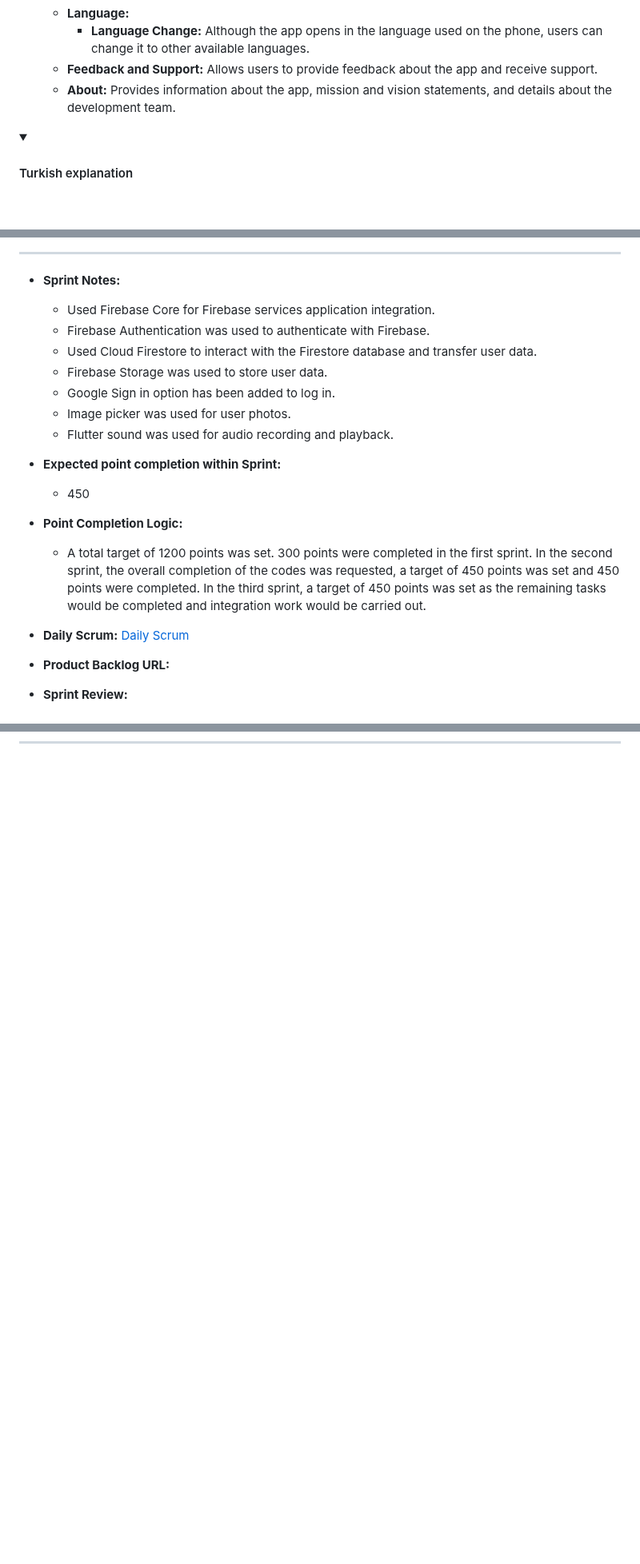
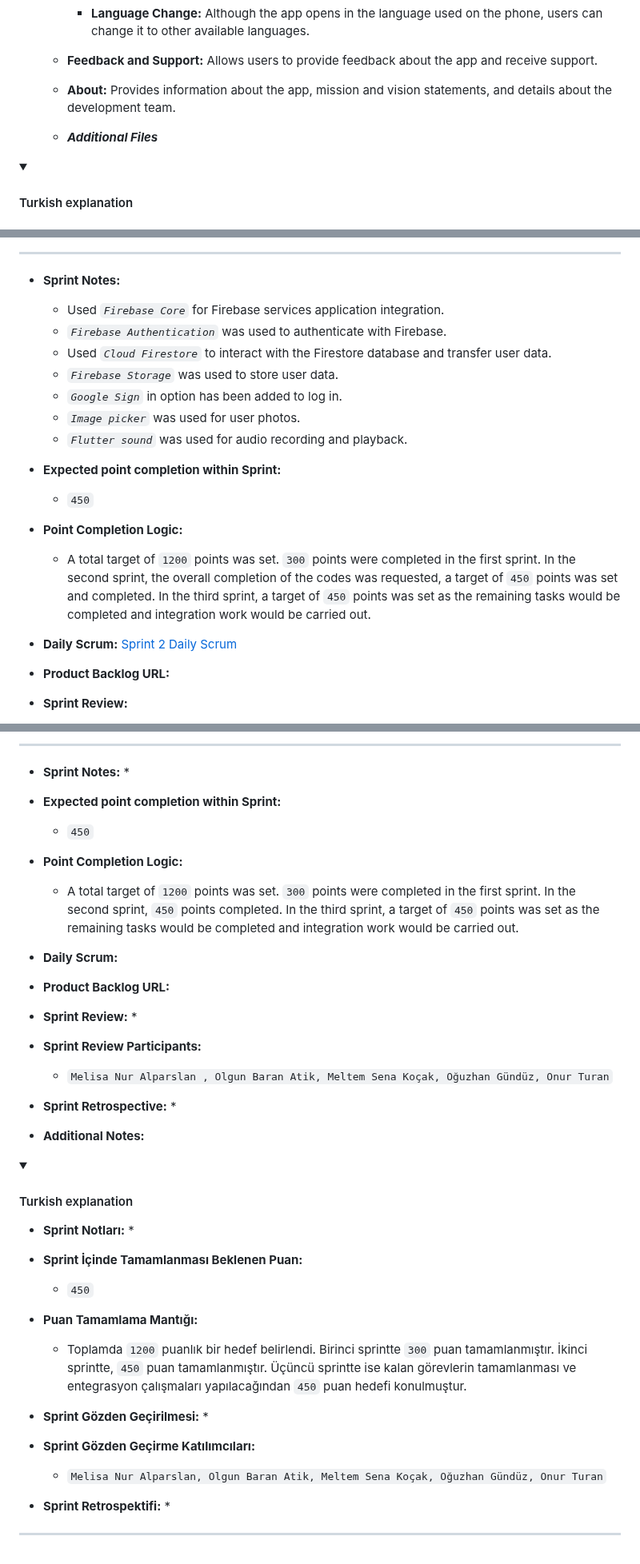
Before and after one commit to MeltemKocak/flutter24_bootcamp, a Markdown page: README.md, 3 parts joined by grey strips. Shown at 80% size. GitHub-like rendering; folded sections open; blank space fills up the shorter version.

```diff
--- a/README.md
+++ b/README.md
@@ -91,7 +87,7 @@ Sonuç olarak, zamanı doğru yönetmek, yaşamın her alanında başarıya ula
   * **Feedback and Support:** Allows users to provide feedback about the app and receive support.
   * **About:** Provides information about the app, mission and vision statements, and details about the development team.
 
-
+  * ***Additional Files***
 <details>
     <summary><h4>Turkish explanation</h4></summary>
 
@@ -436,21 +436,21 @@ Planova Uygulaması, geniş bir kullanıcı kitlesine hitap eder ve farklı yaş
 
 
 - **Sprint Notes:**
-   * Used Firebase Core for Firebase services application integration.
-   * Firebase Authentication was used to authenticate with Firebase.
-   * Used Cloud Firestore to interact with the Firestore database and transfer user data.
-   * Firebase Storage was used to store user data.
-   * Google Sign in option has been added to log in.
-   * Image picker was used for user photos.
-   * Flutter sound was used for audio recording and playback.
+   * Used _`Firebase Core`_ for Firebase services application integration.
+   * _`Firebase Authentication`_ was used to authenticate with Firebase.
+   * Used _`Cloud Firestore`_ to interact with the Firestore database and transfer user data.
+   * _`Firebase Storage`_ was used to store user data.
+   * _`Google Sign`_ in option has been added to log in.
+   * _`Image picker`_ was used for user photos.
+   * _`Flutter sound`_ was used for audio recording and playback.
 
 - **Expected point completion within Sprint:**
-  * 450
+  * `450`
 
 - **Point Completion Logic:**
-  * A total target of 1200 points was set. 300 points were completed in the first sprint. In the second sprint, the overall completion of the codes was requested, a target of 450 points was set and 450 points were completed. In the third sprint, a target of 450 points was set as the remaining tasks would be completed and integration work would be carried out.
+  * A total target of `1200` points was set. `300` points were completed in the first sprint. In the second sprint, the overall completion of the codes was requested, a target of `450` points was set and completed. In the third sprint, a target of `450` points was set as the remaining tasks would be completed and integration work would be carried out.
 
-- **Daily Scrum:**  [Daily Scrum](https://github.com/olgnbrn/flutter24_bootcamp/tree/main/Project_Management_Files/Sprint_2/Sprint2_Daily_Scrum)
+- **Daily Scrum:**  [Sprint 2 Daily Scrum](https://github.com/olgnbrn/flutter24_bootcamp/tree/main/Project_Management_Files/Sprint_2/Sprint2_Daily_Scrum)
 
 - **Product Backlog URL:**
 
@@ -540,0 +586,55 @@ Planova Uygulaması, geniş bir kullanıcı kitlesine hitap eder ve farklı yaş
+---
+
+
+- **Sprint Notes:**
+   *
+
+- **Expected point completion within Sprint:**
+  * `450`
+
+- **Point Completion Logic:**
+  * A total target of `1200` points was set. `300` points were completed in the first sprint. In the second sprint, `450` points completed. In the third sprint, a target of `450` points was set as the remaining tasks would be completed and integration work would be carried out.
+
+- **Daily Scrum:**
+
+- **Product Backlog URL:**
+
+- **Sprint Review:**
+  *
+
+- **Sprint Review Participants:**
+    * `Melisa Nur Alparslan , Olgun Baran Atik, Meltem Sena Koçak, Oğuzhan Gündüz, Onur Turan`
+
+
+- **Sprint Retrospective:**
+   *
+
+ - **Additional Notes:**
+
+<details>
+    <summary><h4>Turkish explanation</h4></summary>
+
+
+- **Sprint Notları:**
+   *
+
+- **Sprint İçinde Tamamlanması Beklenen Puan:**
+  * `450`
+
+- **Puan Tamamlama Mantığı:**
+  * Toplamda `1200` puanlık bir hedef belirlendi. Birinci sprintte `300` puan tamamlanmıştır. İkinci sprintte, `450` puan tamamlanmıştır. Üçüncü sprintte ise kalan görevlerin tamamlanması ve entegrasyon çalışmaları yapılacağından `450` puan hedefi konulmuştur.
+
+- **Sprint Gözden Geçirilmesi:**
+   *
+
+
+- **Sprint Gözden Geçirme Katılımcıları:**
+    * `Melisa Nur Alparslan, Olgun Baran Atik, Meltem Sena Koçak, Oğuzhan Gündüz, Onur Turan`
+
+- **Sprint Retrospektifi:**
+   *
+</details>
+
+</details>
+
+---
```
Also changed, not shown: other parts of README.md (+82 -37 lines).
